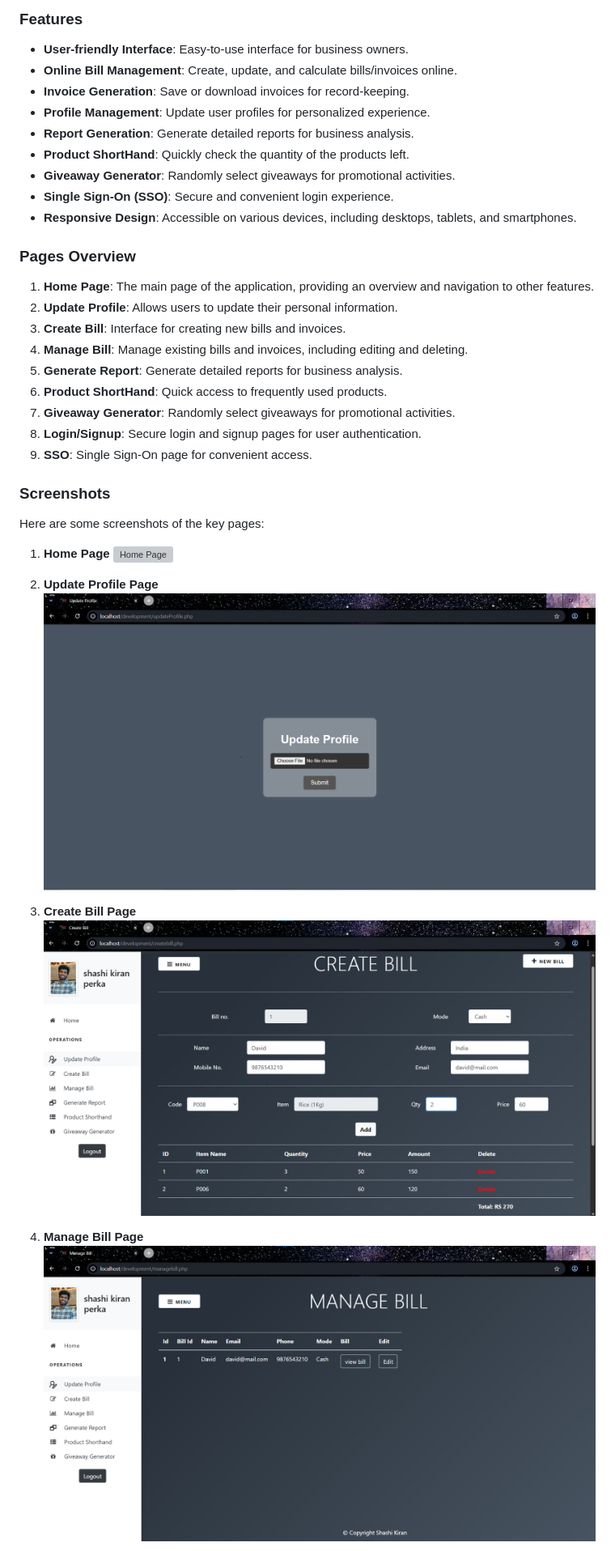
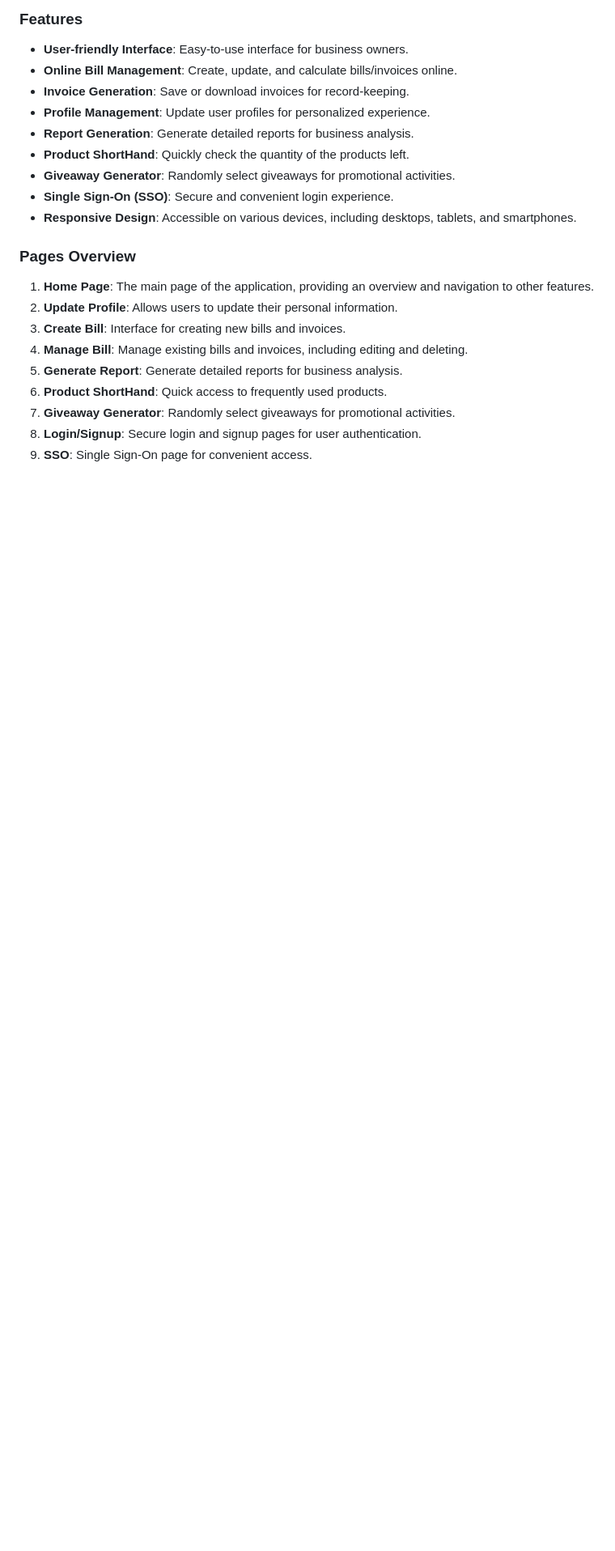
Before and after one commit to rakeshalex0000/Online_Billing_System, a Markdown page: README.md, the part around the change printed below. Shown: that part at 81% size. Drawn GitHub-style; blank space fills up the shorter version; grey boxes are pictures that could not be loaded.

```diff
--- a/README.md
+++ b/README.md
@@ -28,19 +28,3 @@ This software system will rely only on the internet to provide a user-friendly e
 8. **Login/Signup**: Secure login and signup pages for user authentication.
 9. **SSO**: Single Sign-On page for convenient access.
 
-### Screenshots
-
-Here are some screenshots of the key pages:
-
-1. **Home Page**
-   ![Home Page](./images/home.png)
-
-2. **Update Profile Page**
-   ![Update Profile Page](./images/update_profile.png)
-
-3. **Create Bill Page**
-   ![Create Bill Page](./images/Creating_Bill.png)
-
-5. **Manage Bill Page**
-   ![Manage Bill Page](./images/Managing_Bills.png)
-
```
Also changed, not shown: other parts of README.md (+0 -17 lines).
